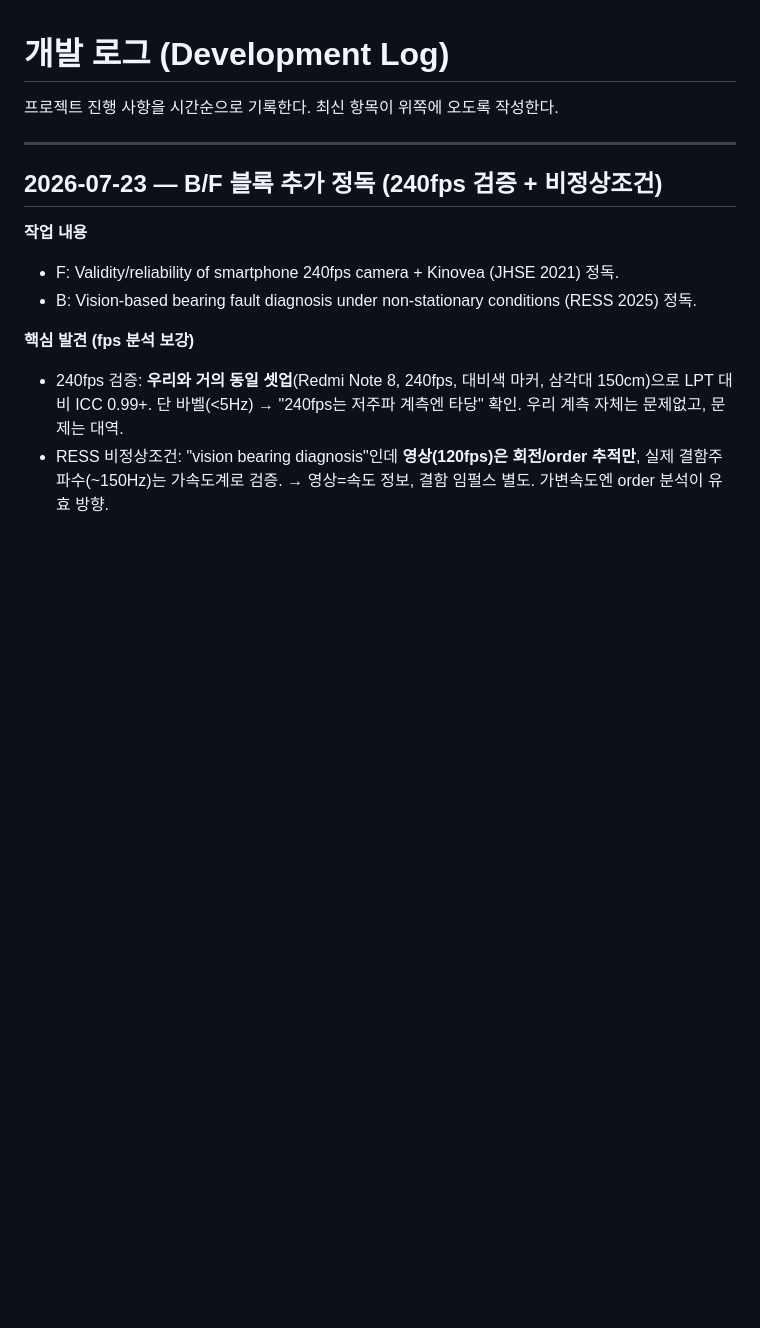
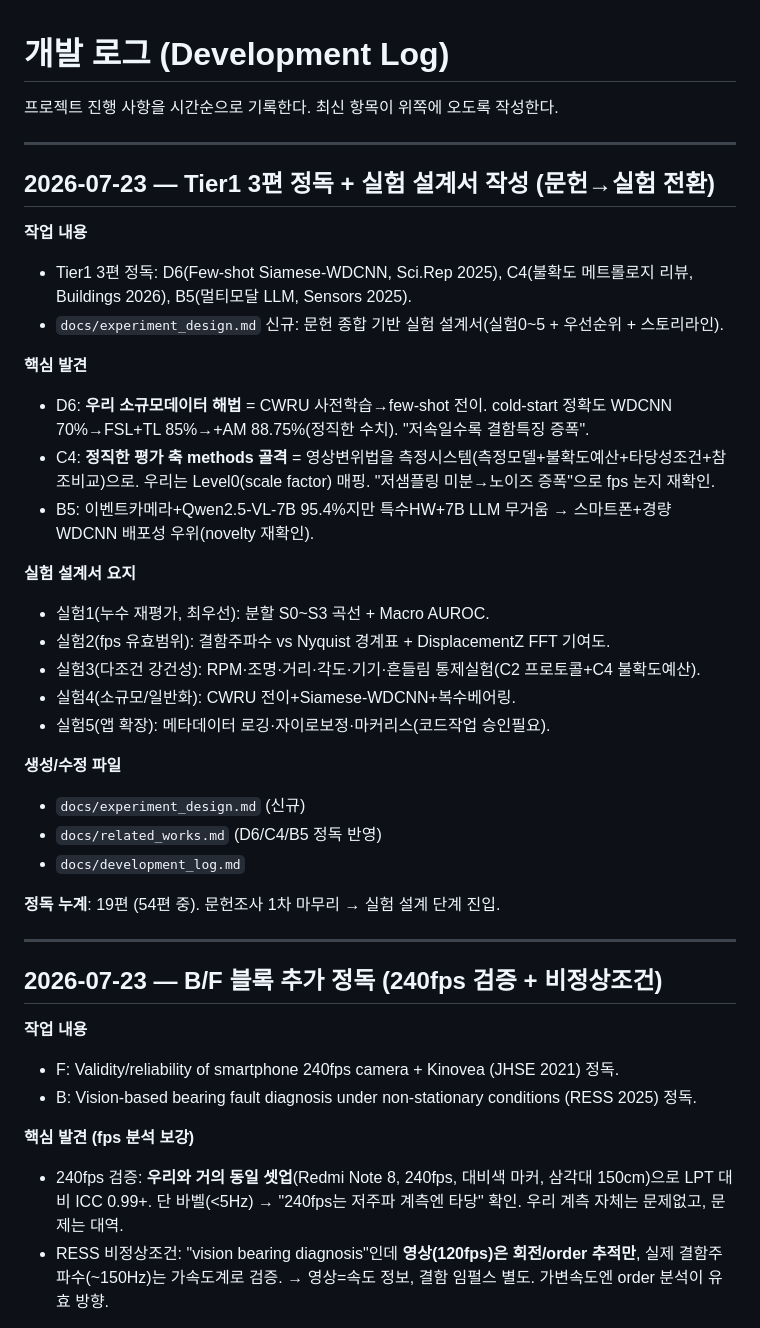
Before and after one commit to lth0422/2026_fault_diagnosis_application, a Markdown page: docs/development_log.md, the part around the change. Rendered like a GitHub page; blank space fills up the shorter version.

```diff
--- a/docs/development_log.md
+++ b/docs/development_log.md
@@ -1,6 +1,33 @@
 # 개발 로그 (Development Log)
 
 프로젝트 진행 사항을 시간순으로 기록한다. 최신 항목이 위쪽에 오도록 작성한다.
+
+---
+
+## 2026-07-23 — Tier1 3편 정독 + 실험 설계서 작성 (문헌→실험 전환)
+
+**작업 내용**
+- Tier1 3편 정독: D6(Few-shot Siamese-WDCNN, Sci.Rep 2025), C4(불확도 메트롤로지 리뷰, Buildings 2026), B5(멀티모달 LLM, Sensors 2025).
+- `docs/experiment_design.md` 신규: 문헌 종합 기반 실험 설계서(실험0~5 + 우선순위 + 스토리라인).
+
+**핵심 발견**
+- D6: **우리 소규모데이터 해법** = CWRU 사전학습→few-shot 전이. cold-start 정확도 WDCNN 70%→FSL+TL 85%→+AM 88.75%(정직한 수치). "저속일수록 결함특징 증폭".
+- C4: **정직한 평가 축 methods 골격** = 영상변위법을 측정시스템(측정모델+불확도예산+타당성조건+참조비교)으로. 우리는 Level0(scale factor) 매핑. "저샘플링 미분→노이즈 증폭"으로 fps 논지 재확인.
+- B5: 이벤트카메라+Qwen2.5-VL-7B 95.4%지만 특수HW+7B LLM 무거움 → 스마트폰+경량 WDCNN 배포성 우위(novelty 재확인).
+
+**실험 설계서 요지**
+- 실험1(누수 재평가, 최우선): 분할 S0~S3 곡선 + Macro AUROC.
+- 실험2(fps 유효범위): 결함주파수 vs Nyquist 경계표 + DisplacementZ FFT 기여도.
+- 실험3(다조건 강건성): RPM·조명·거리·각도·기기·흔들림 통제실험(C2 프로토콜+C4 불확도예산).
+- 실험4(소규모/일반화): CWRU 전이+Siamese-WDCNN+복수베어링.
+- 실험5(앱 확장): 메타데이터 로깅·자이로보정·마커리스(코드작업 승인필요).
+
+**생성/수정 파일**
+- `docs/experiment_design.md` (신규)
+- `docs/related_works.md` (D6/C4/B5 정독 반영)
+- `docs/development_log.md`
+
+**정독 누계**: 19편 (54편 중). 문헌조사 1차 마무리 → 실험 설계 단계 진입.
 
 ---
 
```
Also changed, not shown: docs/experiment_design.md (added, +132 -0 lines), docs/related_works.md (+3 -3 lines).
